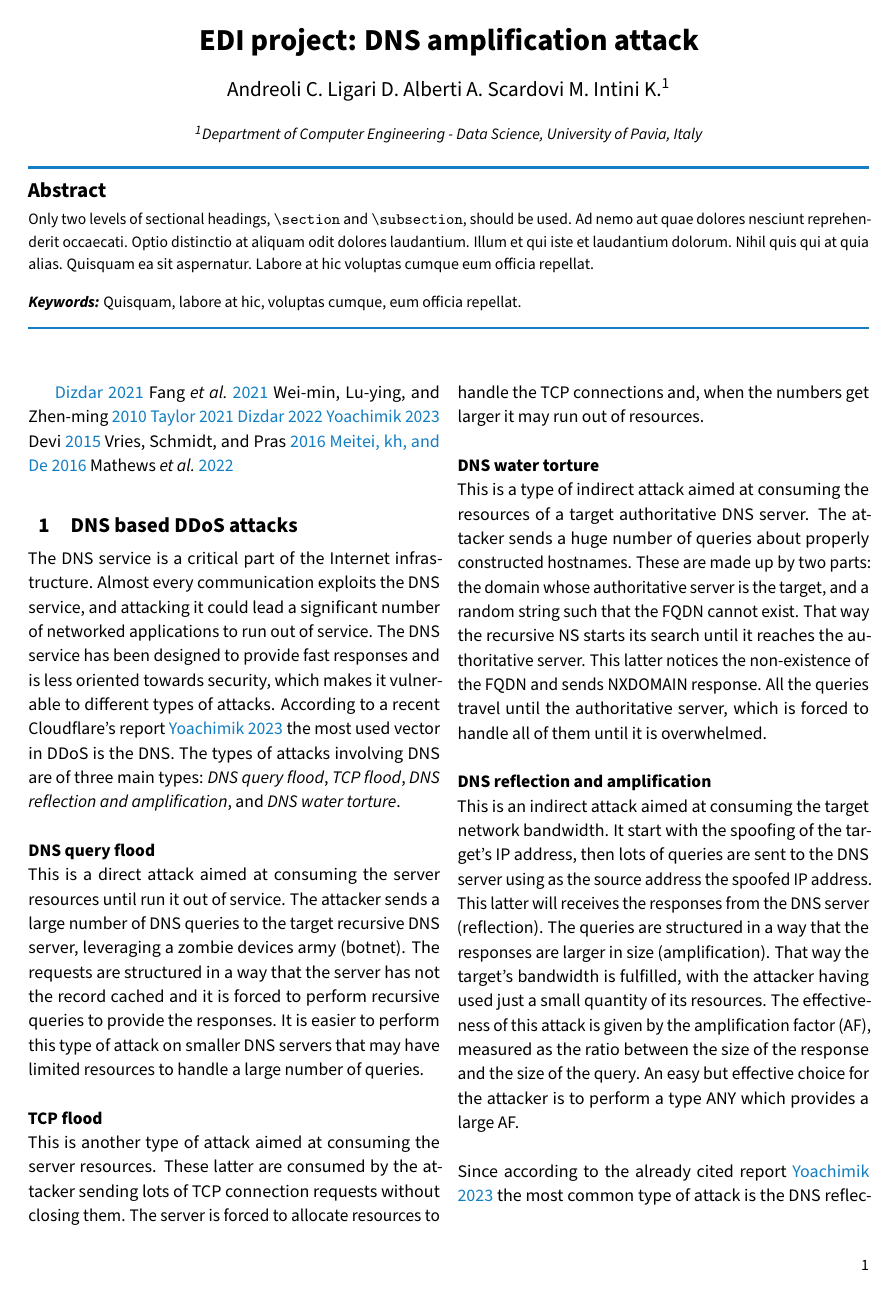
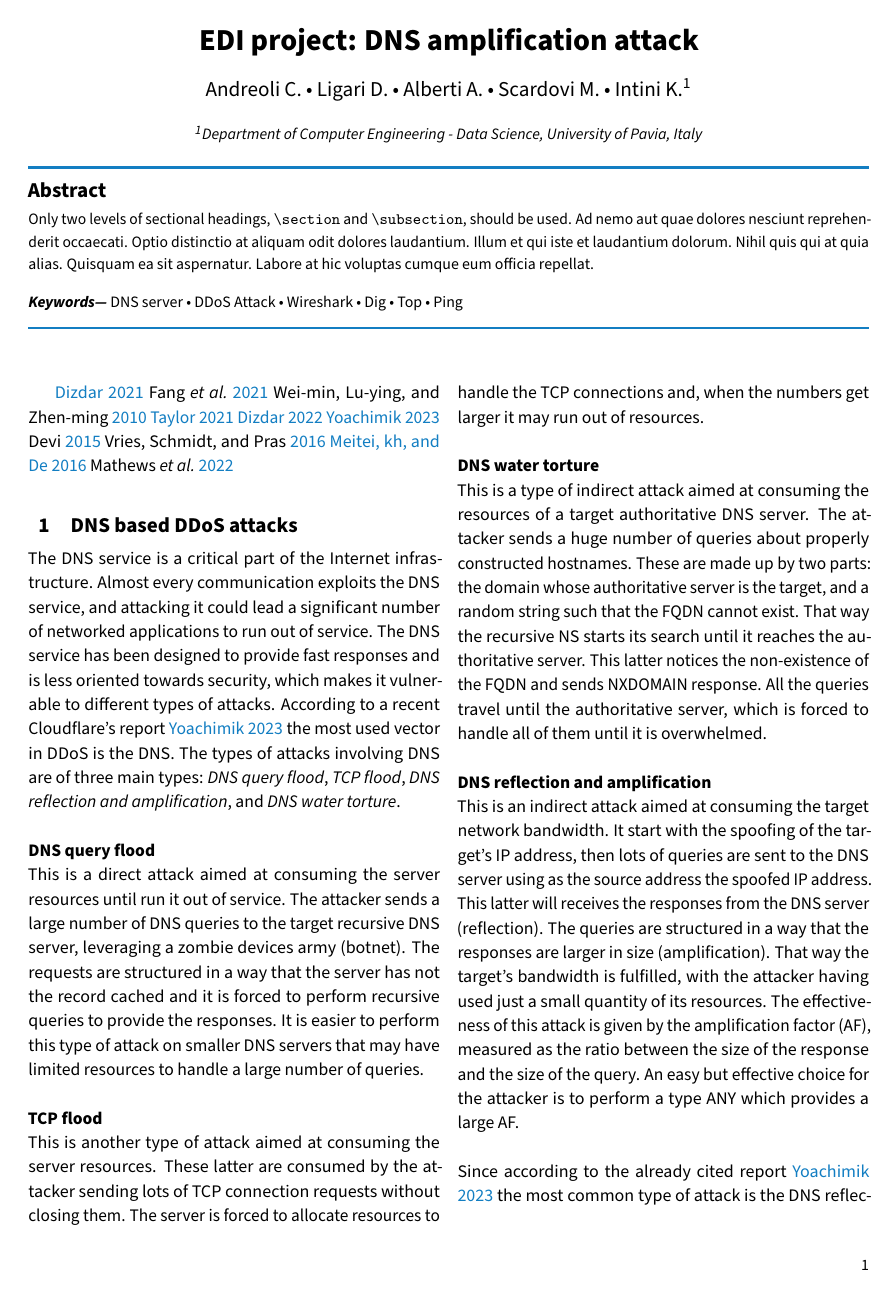
Before and after one commit to AndreaAlberti07/DNS-Reflection-and-Amplification-Attack, a LaTeX document (Report/Report.tex, which reads Report/class.cls): page 1 of 4. Compiled offline with pdfLaTeX.

Commit message:
added keywords

```diff
--- a/Report/Report.tex
+++ b/Report/Report.tex
@@ -2,7 +2,7 @@
 \usepackage{multicol}
 \title{EDI project: DNS amplification attack}
 
-\author{Andreoli C.  Ligari D. Alberti A. Scardovi M. Intini K.}
+\author{Andreoli C. • Ligari D. • Alberti A. • Scardovi M. • Intini K.}
 
 
 
@@ -21,7 +21,7 @@
 \begin{abstract}
     Only two levels of sectional headings, \verb|\section| and \verb|\subsection|, should be used. Ad nemo aut quae dolores nesciunt reprehenderit occaecati. Optio distinctio at aliquam odit dolores laudantium. Illum et qui iste et laudantium dolorum. Nihil quis qui at quia alias. Quisquam ea sit aspernatur. Labore at hic voluptas cumque eum officia repellat.
 
-    \keywords{Quisquam, labore at hic, voluptas cumque, eum officia repellat.}
+    \keywords{DNS server • DDoS Attack • Wireshark • Dig • Top • Ping}
 \end{abstract}
 \begin{multicols}{2}
     \cite{dizdar_dns_2021}
--- a/Report/class.cls
+++ b/Report/class.cls
@@ -126,7 +126,7 @@
 \preto{\abstract}{%
   \setlength{\parindent}{\z@}%
   \newcommand{\keywords}[1]{%
-    \emph{\textbf{\@keywordsname :} }#1\par
+    \emph{\textbf{\@keywordsname ---} }#1\par
   }
   {\textcolor{PANDarkBlue}{\rule{\textwidth}{1.5\p@}}}\\%
 }
```
Also changed, not shown: Report/Report.pdf.
